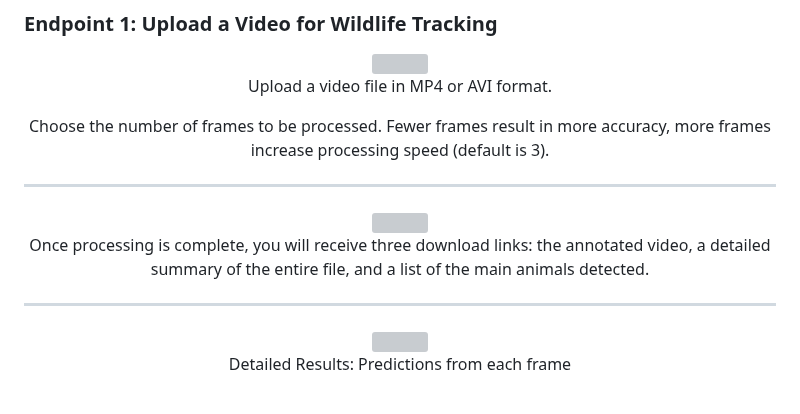
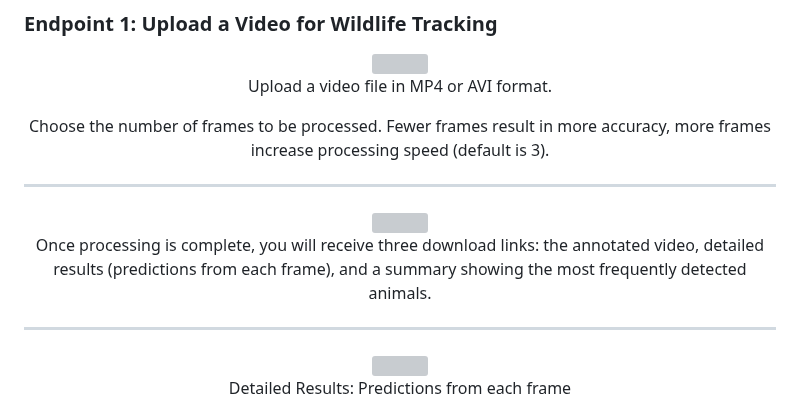
Before and after one commit to matijj/Detecting-animals-in-wild, a Markdown page: README.md, the part around the change. GitHub-like rendering; grey boxes are pictures that could not be loaded.

```diff
--- a/README.md
+++ b/README.md
@@ -116,7 +116,8 @@ This will load the web interface where you can upload videos for processing.
     <hr style="border-top: 0.1px solid #ccc; margin-top: 20px; margin-bottom: 20px;">
     <img src="https://github.com/matijj/new-animals-/releases/download/images-for-readme/1-endpoint-end.jpg" width="50%">
     <br>
-    <p>Once processing is complete, you will receive three download links: the annotated video, a detailed summary of the entire file, and a list of the main animals detected.</p>
+    <p>Once processing is complete, you will receive three download links: the annotated video, detailed results (predictions from each frame), and a summary showing the most frequently detected animals.</p>
+
 </div>
 
 
```
